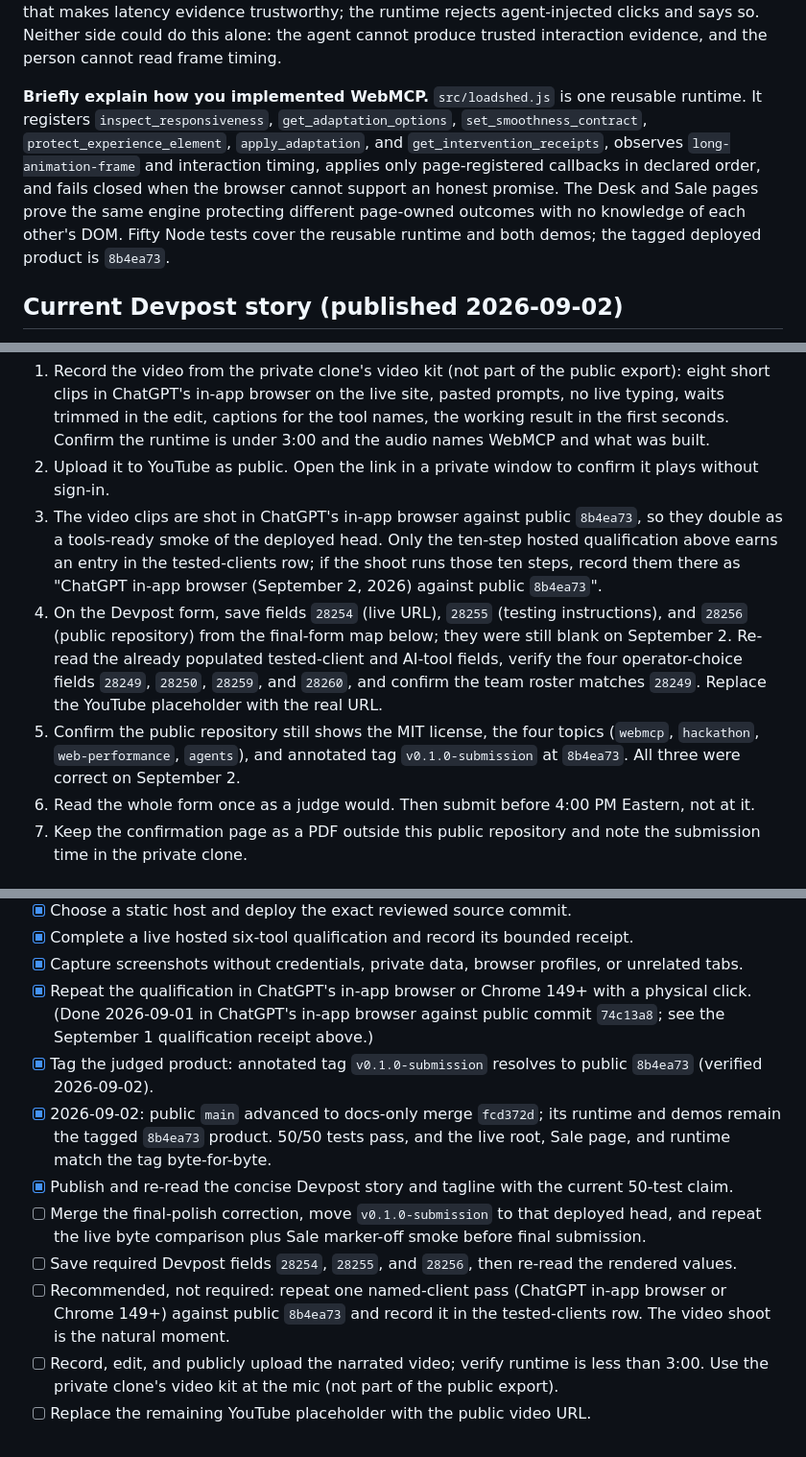
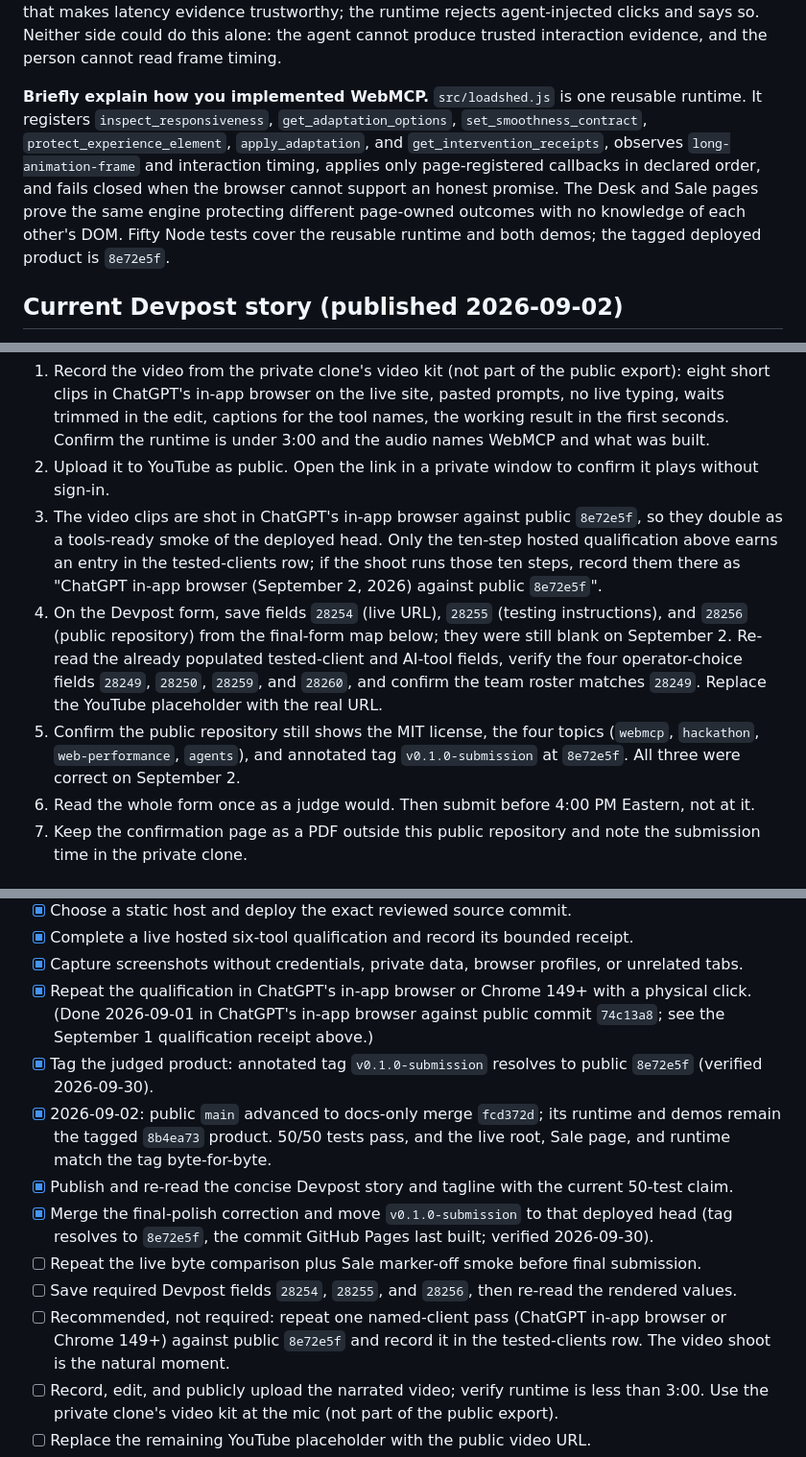
Before and after one commit to mcs-eng/loadshed, a Markdown page: SUBMISSION.md, 3 parts joined by grey strips. Shown at 96% size. GitHub-like rendering.

Commit message:
docs: point SUBMISSION.md at the tag's actual commit (#11)

```diff
--- a/SUBMISSION.md
+++ b/SUBMISSION.md
@@ -77,7 +77,7 @@ Cuts are bounded, ordered, reversible, and visible. On the deployed Desk, measur
 An agent can set a 100 ms promise for a named element and protect a second target, then read structured receipts that agree with what the person sees. The person supplies the physical click that makes latency evidence trustworthy; the runtime rejects agent-injected clicks and says so. Neither side could do this alone: the agent cannot produce trusted interaction evidence, and the person cannot read frame timing.
 
 **Briefly explain how you implemented WebMCP.**
-`src/loadshed.js` is one reusable runtime. It registers `inspect_responsiveness`, `get_adaptation_options`, `set_smoothness_contract`, `protect_experience_element`, `apply_adaptation`, and `get_intervention_receipts`, observes `long-animation-frame` and interaction timing, applies only page-registered callbacks in declared order, and fails closed when the browser cannot support an honest promise. The Desk and Sale pages prove the same engine protecting different page-owned outcomes with no knowledge of each other's DOM. Fifty Node tests cover the reusable runtime and both demos; the tagged deployed product is `8b4ea73`.
+`src/loadshed.js` is one reusable runtime. It registers `inspect_responsiveness`, `get_adaptation_options`, `set_smoothness_contract`, `protect_experience_element`, `apply_adaptation`, and `get_intervention_receipts`, observes `long-animation-frame` and interaction timing, applies only page-registered callbacks in declared order, and fails closed when the browser cannot support an honest promise. The Desk and Sale pages prove the same engine protecting different page-owned outcomes with no knowledge of each other's DOM. Fifty Node tests cover the reusable runtime and both demos; the tagged deployed product is `8e72e5f`.
 
 ## Current Devpost story (published 2026-09-02)
 
@@ -105,9 +105,9 @@ Submissions close Thursday, September 3, 2026 at 1:00 PM Pacific, 4:00 PM Easter
 
 1. Record the video from the private clone's video kit (not part of the public export): eight short clips in ChatGPT's in-app browser on the live site, pasted prompts, no live typing, waits trimmed in the edit, captions for the tool names, the working result in the first seconds. Confirm the runtime is under 3:00 and the audio names WebMCP and what was built.
 2. Upload it to YouTube as public. Open the link in a private window to confirm it plays without sign-in.
-3. The video clips are shot in ChatGPT's in-app browser against public `8b4ea73`, so they double as a tools-ready smoke of the deployed head. Only the ten-step hosted qualification above earns an entry in the tested-clients row; if the shoot runs those ten steps, record them there as "ChatGPT in-app browser (September 2, 2026) against public `8b4ea73`".
+3. The video clips are shot in ChatGPT's in-app browser against public `8e72e5f`, so they double as a tools-ready smoke of the deployed head. Only the ten-step hosted qualification above earns an entry in the tested-clients row; if the shoot runs those ten steps, record them there as "ChatGPT in-app browser (September 2, 2026) against public `8e72e5f`".
 4. On the Devpost form, save fields `28254` (live URL), `28255` (testing instructions), and `28256` (public repository) from the final-form map below; they were still blank on September 2. Re-read the already populated tested-client and AI-tool fields, verify the four operator-choice fields `28249`, `28250`, `28259`, and `28260`, and confirm the team roster matches `28249`. Replace the YouTube placeholder with the real URL.
-5. Confirm the public repository still shows the MIT license, the four topics (`webmcp`, `hackathon`, `web-performance`, `agents`), and annotated tag `v0.1.0-submission` at `8b4ea73`. All three were correct on September 2.
+5. Confirm the public repository still shows the MIT license, the four topics (`webmcp`, `hackathon`, `web-performance`, `agents`), and annotated tag `v0.1.0-submission` at `8e72e5f`. All three were correct on September 2.
 6. Read the whole form once as a judge would. Then submit before 4:00 PM Eastern, not at it.
 7. Keep the confirmation page as a PDF outside this public repository and note the submission time in the private clone.
 
@@ -348,17 +348,18 @@ submission.
 - [x] Repeat the qualification in ChatGPT's in-app browser or Chrome 149+ with a physical click.
   (Done 2026-09-01 in ChatGPT's in-app browser against public commit `74c13a8`; see the
   September 1 qualification receipt above.)
-- [x] Tag the judged product: annotated tag `v0.1.0-submission` resolves to public `8b4ea73`
-  (verified 2026-09-02).
+- [x] Tag the judged product: annotated tag `v0.1.0-submission` resolves to public `8e72e5f`
+  (verified 2026-09-30).
 - [x] 2026-09-02: public `main` advanced to docs-only merge `fcd372d`; its runtime and demos remain
   the tagged `8b4ea73` product. 50/50 tests pass, and the live root, Sale page, and runtime match
   the tag byte-for-byte.
 - [x] Publish and re-read the concise Devpost story and tagline with the current 50-test claim.
-- [ ] Merge the final-polish correction, move `v0.1.0-submission` to that deployed head, and repeat
-  the live byte comparison plus Sale marker-off smoke before final submission.
+- [x] Merge the final-polish correction and move `v0.1.0-submission` to that deployed head (tag
+  resolves to `8e72e5f`, the commit GitHub Pages last built; verified 2026-09-30).
+- [ ] Repeat the live byte comparison plus Sale marker-off smoke before final submission.
 - [ ] Save required Devpost fields `28254`, `28255`, and `28256`, then re-read the rendered values.
 - [ ] Recommended, not required: repeat one named-client pass (ChatGPT in-app browser or
-  Chrome 149+) against public `8b4ea73` and record it in the tested-clients row. The video
+  Chrome 149+) against public `8e72e5f` and record it in the tested-clients row. The video
   shoot is the natural moment.
 - [ ] Record, edit, and publicly upload the narrated video; verify runtime is less than 3:00.
   Use the private clone's video kit at the mic (not part of the public export).
```
Also changed, not shown: other parts of SUBMISSION.md (+2 -2 lines).
